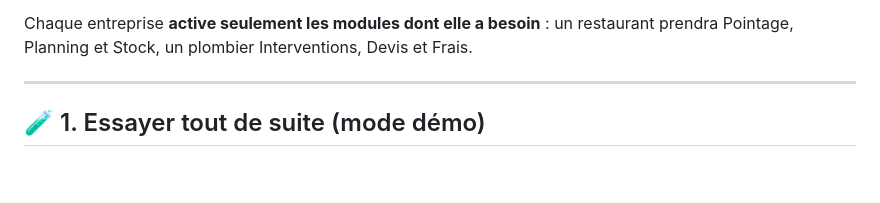
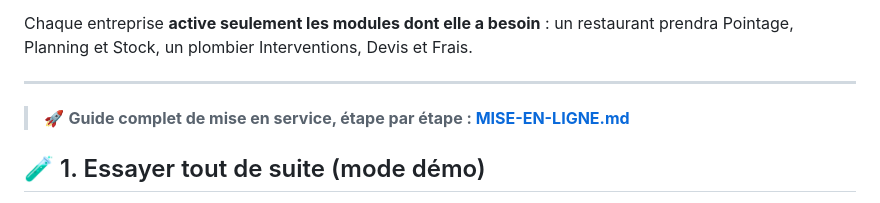
Before and after one commit to hakanhoti22-wq/Haksou, a Markdown page: gestion/README.md, the part around the change. Rendered like a GitHub page; blank space fills up the shorter version.

Commit message:
Haksou Pro : guide complet de mise en service (MISE-EN-LIGNE.md)
Co-Authored-By: Claude Opus 5.5 <noreply@anthropic.com>
Claude-Session: https://claude.ai/code/session_01DgkT7igPEF2TYkFQ6z1Na3

```diff
--- a/gestion/README.md
+++ b/gestion/README.md
@@ -18,6 +18,8 @@ En plus : un **tableau de bord** qui résume tout, la gestion de l'**équipe** (
 Chaque entreprise **active seulement les modules dont elle a besoin** : un restaurant prendra Pointage, Planning et Stock, un plombier Interventions, Devis et Frais.
 
 ---
+
+> 🚀 **Guide complet de mise en service, étape par étape : [MISE-EN-LIGNE.md](MISE-EN-LIGNE.md)**
 
 ## 🧪 1. Essayer tout de suite (mode démo)
 
```
Also changed, not shown: gestion/MISE-EN-LIGNE.md (added, +149 -0 lines).
